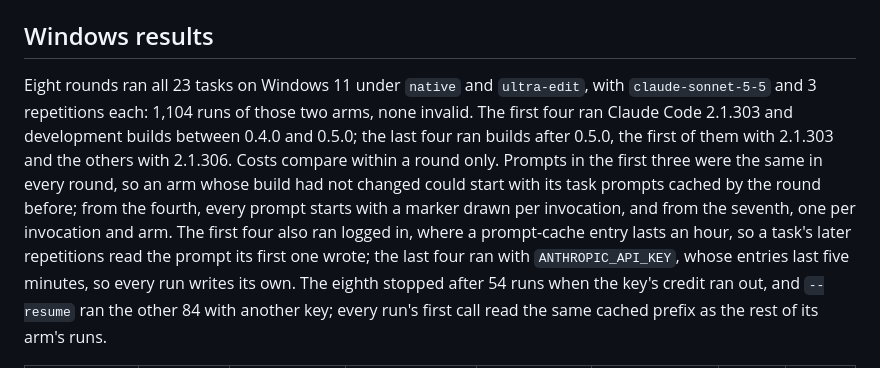
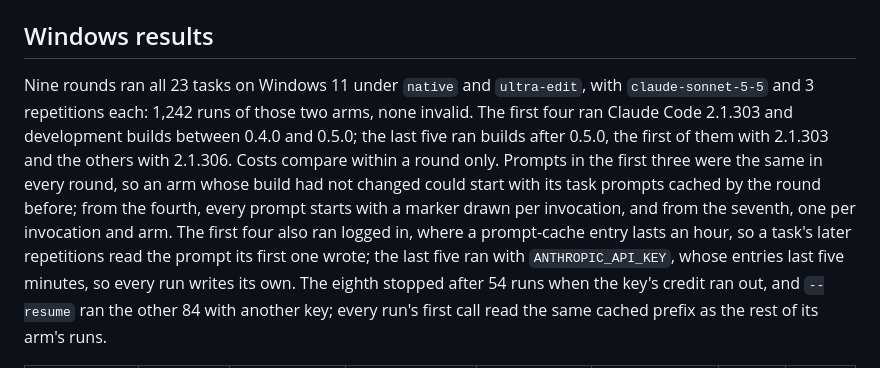
Before and after one commit to subashc2023/ultra-edit, a Markdown page: docs/performance.md, the part around one of its changes. Drawn GitHub-style.

```diff
--- a/docs/performance.md
+++ b/docs/performance.md
@@ -328,17 +328,17 @@ arms with the same settings, 3 repetitions each:
 
 ## Windows results
 
-Eight rounds ran all 23 tasks on Windows 11 under `native` and `ultra-edit`,
-with `claude-sonnet-5-5` and 3 repetitions each: 1,104 runs of those two arms,
+Nine rounds ran all 23 tasks on Windows 11 under `native` and `ultra-edit`,
+with `claude-sonnet-5-5` and 3 repetitions each: 1,242 runs of those two arms,
 none invalid. The first four ran Claude Code 2.1.303 and development builds
-between 0.4.0 and 0.5.0; the last four ran builds after 0.5.0, the first of
+between 0.4.0 and 0.5.0; the last five ran builds after 0.5.0, the first of
 them with 2.1.303 and the others with 2.1.306. Costs compare within a round
 only. Prompts in the first three were the same in every round, so an arm whose
 build had not changed could start with its task prompts cached by the round
 before; from the fourth, every prompt starts with a marker drawn per
 invocation, and from the seventh, one per invocation and arm. The first four
 also ran logged in, where a prompt-cache entry lasts an hour, so a task's later
-repetitions read the prompt its first one wrote; the last four ran with
+repetitions read the prompt its first one wrote; the last five ran with
 `ANTHROPIC_API_KEY`, whose entries last five minutes, so every run writes its
 own. The eighth stopped after 54 runs when the key's credit ran out, and
 `--resume` ran the other 84 with another key; every run's first call read the
```
Also changed, not shown: other parts of docs/performance.md (+48 -42 lines), CHANGELOG.md (+9 -1 lines), README.md (+23 -22 lines).
